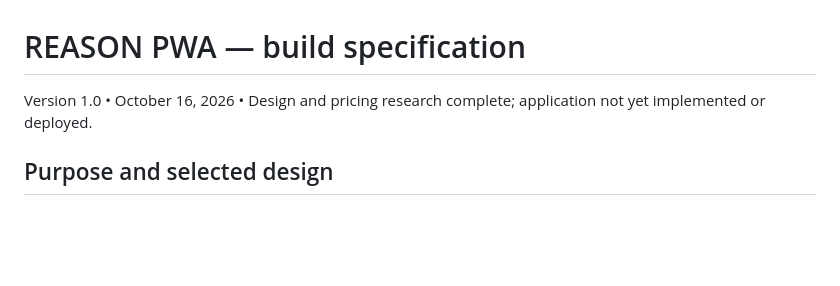
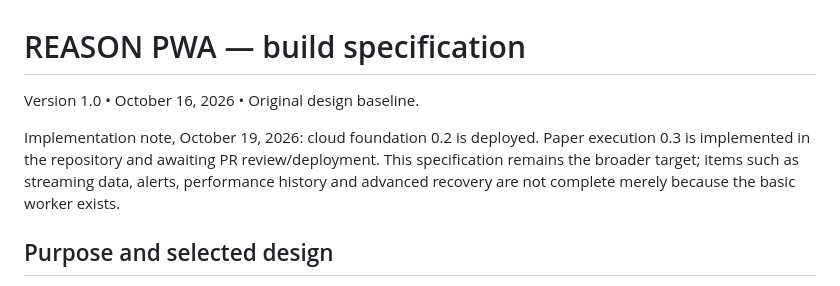
Before and after one commit to mtripodi31-gif/REASON-pwa, a Markdown page: BUILD_SPECIFICATION.md, the part around the change. Drawn GitHub-style; blank space fills up the shorter version.

Commit message:
Build REASON paper execution 0.3

```diff
--- a/BUILD_SPECIFICATION.md
+++ b/BUILD_SPECIFICATION.md
@@ -1,6 +1,8 @@
 # REASON PWA — build specification
 
-Version 1.0 • October 16, 2026 • Design and pricing research complete; application not yet implemented or deployed.
+Version 1.0 • October 16, 2026 • Original design baseline.
+
+Implementation note, October 19, 2026: cloud foundation 0.2 is deployed. Paper execution 0.3 is implemented in the repository and awaiting PR review/deployment. This specification remains the broader target; items such as streaming data, alerts, performance history and advanced recovery are not complete merely because the basic worker exists.
 
 ## Purpose and selected design
 
```
